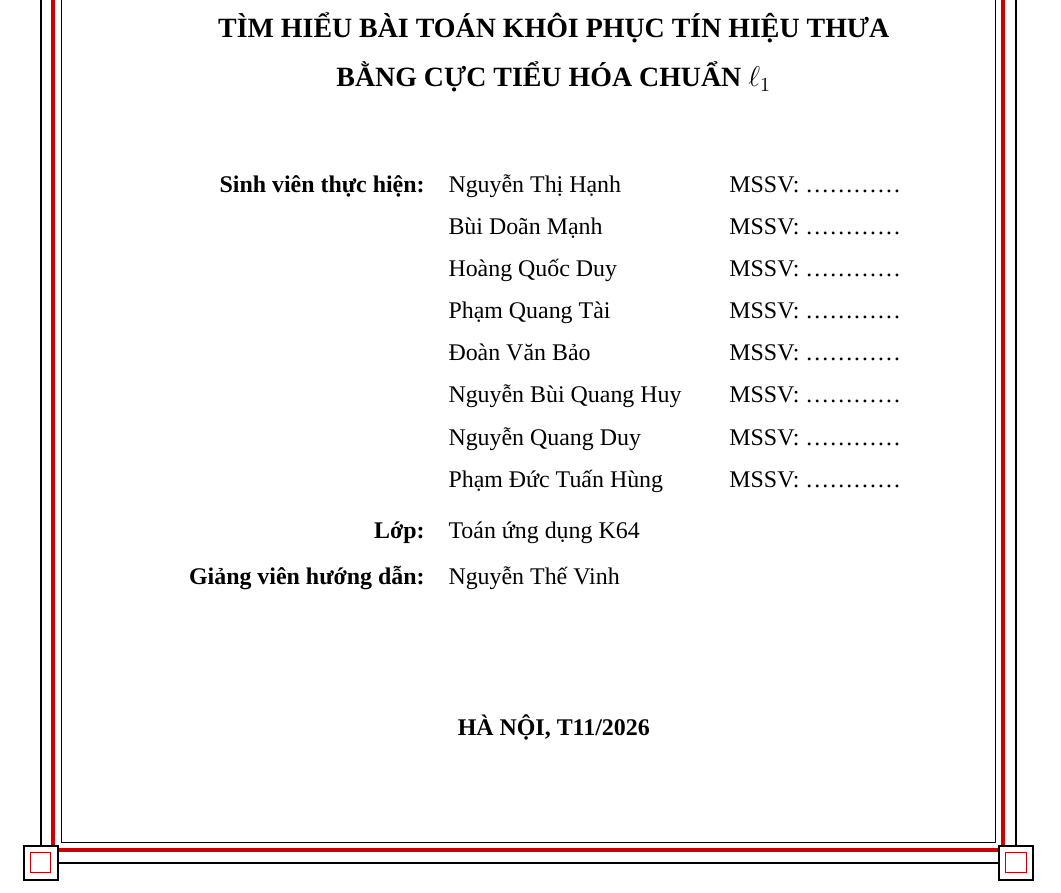
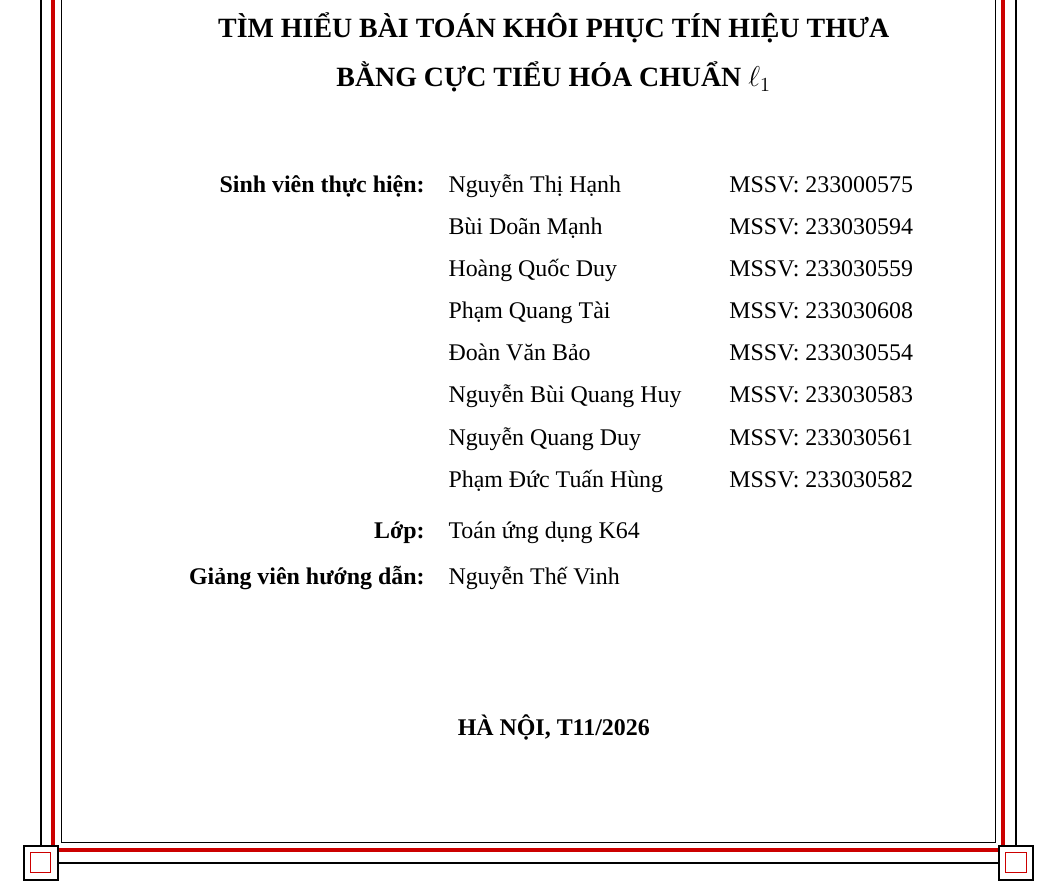
Before and after one commit to Daisme12/Do_an_mon, a LaTeX document (main.tex, which reads frontmatter/cover.tex): part of page 1 of 57, cut so that both start at the same text. Compiled offline with XeLaTeX; a missing font is replaced by an installed copy or a similar font.

Commit message:
Cập nhật MSSV cho 8 thành viên ở trang bìa

```diff
--- a/frontmatter/cover.tex
+++ b/frontmatter/cover.tex
@@ -58,14 +58,14 @@
         \hspace*{1.0cm}
         \begin{tabular}{rll}
             \textbf{Sinh viên thực hiện:}
-            & Nguyễn Thị Hạnh      & \quad MSSV: \dots\dots\dots\dots \\[0.08cm]
-            & Bùi Doãn Mạnh        & \quad MSSV: \dots\dots\dots\dots \\[0.08cm]
-            & Hoàng Quốc Duy       & \quad MSSV: \dots\dots\dots\dots \\[0.08cm]
-            & Phạm Quang Tài       & \quad MSSV: \dots\dots\dots\dots \\[0.08cm]
-            & Đoàn Văn Bảo         & \quad MSSV: \dots\dots\dots\dots \\[0.08cm]
-            & Nguyễn Bùi Quang Huy & \quad MSSV: \dots\dots\dots\dots \\[0.08cm]
-            & Nguyễn Quang Duy     & \quad MSSV: \dots\dots\dots\dots \\[0.08cm]
-            & Phạm Đức Tuấn Hùng   & \quad MSSV: \dots\dots\dots\dots \\[0.25cm]
+            & Nguyễn Thị Hạnh      & \quad MSSV: 233000575 \\[0.08cm]
+            & Bùi Doãn Mạnh        & \quad MSSV: 233030594 \\[0.08cm]
+            & Hoàng Quốc Duy       & \quad MSSV: 233030559 \\[0.08cm]
+            & Phạm Quang Tài       & \quad MSSV: 233030608 \\[0.08cm]
+            & Đoàn Văn Bảo         & \quad MSSV: 233030554 \\[0.08cm]
+            & Nguyễn Bùi Quang Huy & \quad MSSV: 233030583 \\[0.08cm]
+            & Nguyễn Quang Duy     & \quad MSSV: 233030561 \\[0.08cm]
+            & Phạm Đức Tuấn Hùng   & \quad MSSV: 233030582 \\[0.25cm]
             \textbf{Lớp:}
             & \multicolumn{2}{l}{Toán ứng dụng K64} \\[0.15cm]
             \textbf{Giảng viên hướng dẫn:}
```
Also changed, not shown: main.pdf.
